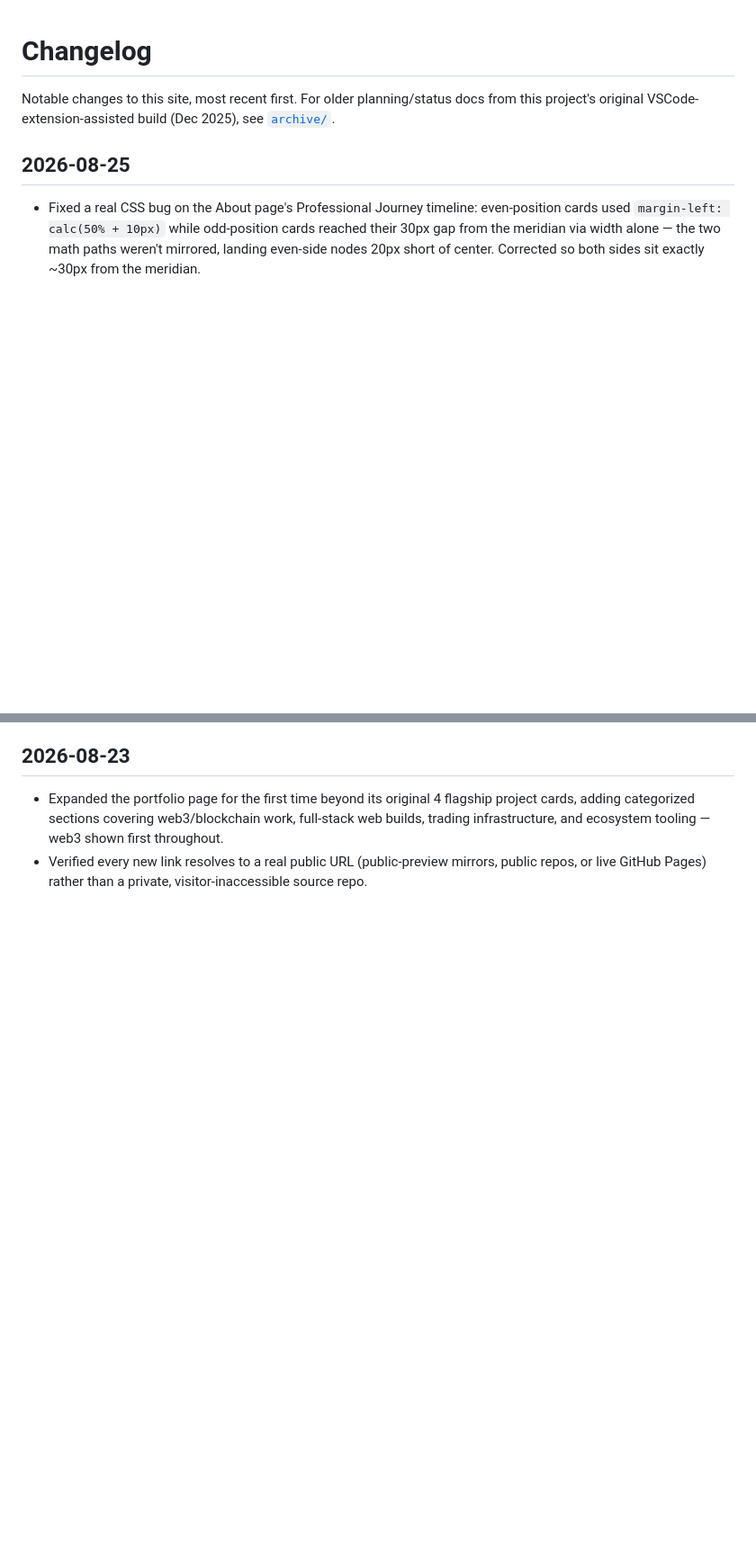
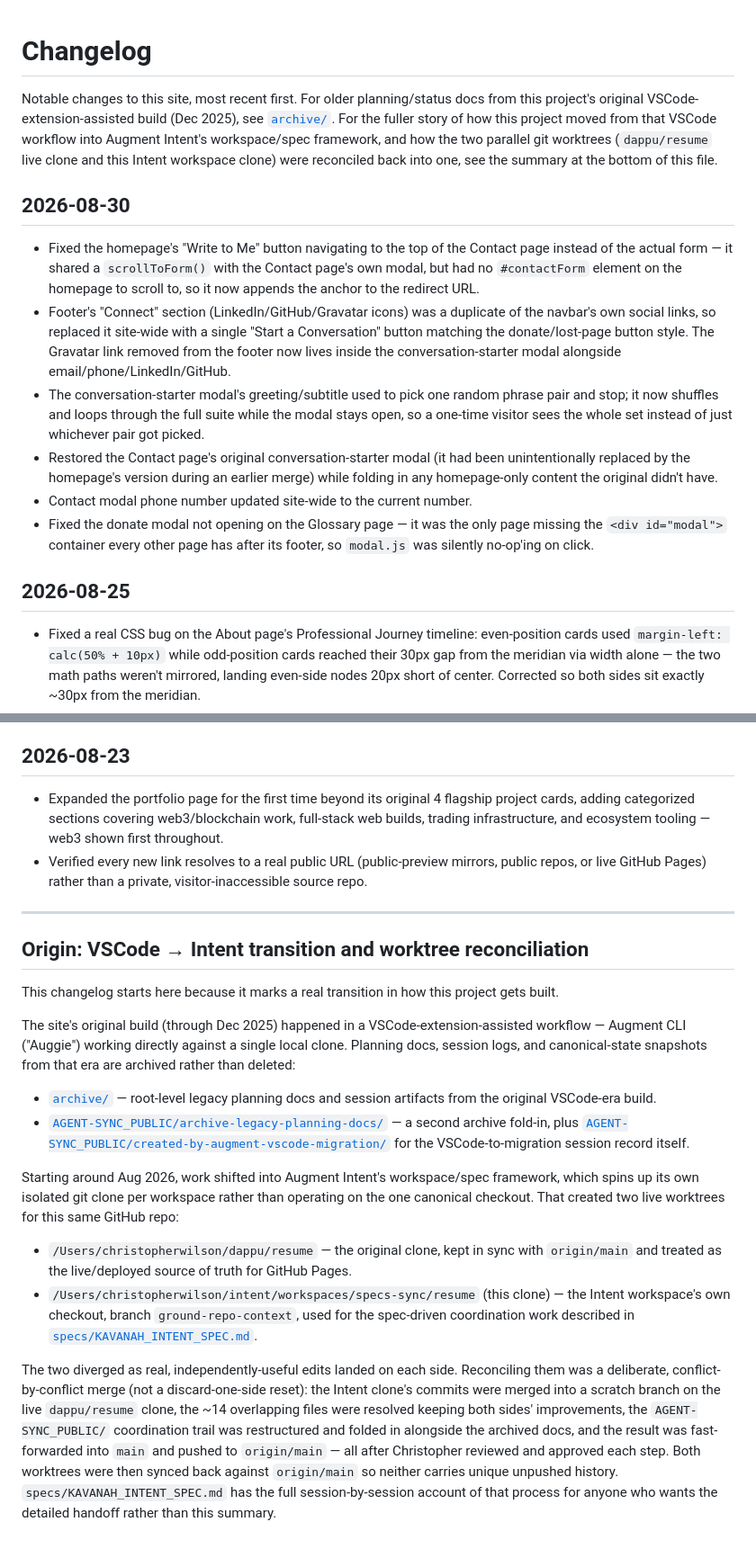
Before and after one commit to drasticstatic/resume, a Markdown page: CHANGELOG.md, 2 parts joined by grey strips. Shown at 90% size. Rendered like a GitHub page; blank space fills up the shorter version.

Commit message:
Update CHANGELOG.md with recent work, add VSCode-to-Intent origin summary
Documents the modal/footer/donate-modal fixes and phone number update from
this session, plus a new bottom section summarizing the project's shift
from the VSCode-era build to Augment Intent's workspace framework and how
the resulting dappu/resume + Intent-workspace worktrees were reconciled.
Points to archive/ and AGENT-SYNC_PUBLIC/ for the detailed record.

Also codifies "keep CHANGELOG.md current as you work" as an explicit
CLAUDE.md rule so it doesn't lag behind actual changes again.

```diff
--- a/CHANGELOG.md
+++ b/CHANGELOG.md
@@ -1,7 +1,32 @@
 # Changelog
 
 Notable changes to this site, most recent first. For older planning/status docs from this
-project's original VSCode-extension-assisted build (Dec 2025), see [`archive/`](archive/).
+project's original VSCode-extension-assisted build (Dec 2025), see [`archive/`](archive/). For
+the fuller story of how this project moved from that VSCode workflow into Augment Intent's
+workspace/spec framework, and how the two parallel git worktrees (`dappu/resume` live clone and
+this Intent workspace clone) were reconciled back into one, see the summary at the bottom of this
+file.
+
+## 2026-08-30
+
+- Fixed the homepage's "Write to Me" button navigating to the top of the Contact page instead of
+  the actual form — it shared a `scrollToForm()` with the Contact page's own modal, but had no
+  `#contactForm` element on the homepage to scroll to, so it now appends the anchor to the
+  redirect URL.
+- Footer's "Connect" section (LinkedIn/GitHub/Gravatar icons) was a duplicate of the navbar's own
+  social links, so replaced it site-wide with a single "Start a Conversation" button matching the
+  donate/lost-page button style. The Gravatar link removed from the footer now lives inside the
+  conversation-starter modal alongside email/phone/LinkedIn/GitHub.
+- The conversation-starter modal's greeting/subtitle used to pick one random phrase pair and stop;
+  it now shuffles and loops through the full suite while the modal stays open, so a one-time
+  visitor sees the whole set instead of just whichever pair got picked.
+- Restored the Contact page's original conversation-starter modal (it had been unintentionally
+  replaced by the homepage's version during an earlier merge) while folding in any homepage-only
+  content the original didn't have.
+- Contact modal phone number updated site-wide to the current number.
+- Fixed the donate modal not opening on the Glossary page — it was the only page missing the
+  `<div id="modal">` container every other page has after its footer, so `modal.js` was silently
+  no-op'ing on click.
 
 ## 2026-08-25
 
@@ -48,3 +73,39 @@ project's original VSCode-extension-assisted build (Dec 2025), see [`archive/`](
   infrastructure, and ecosystem tooling — web3 shown first throughout.
 - Verified every new link resolves to a real public URL (public-preview mirrors, public repos, or
   live GitHub Pages) rather than a private, visitor-inaccessible source repo.
+
+---
+
+## Origin: VSCode → Intent transition and worktree reconciliation
+
+This changelog starts here because it marks a real transition in how this project gets built.
+
+The site's original build (through Dec 2025) happened in a VSCode-extension-assisted workflow —
+Augment CLI ("Auggie") working directly against a single local clone. Planning docs, session logs,
+and canonical-state snapshots from that era are archived rather than deleted:
+
+- [`archive/`](archive/) — root-level legacy planning docs and session artifacts from the original
+  VSCode-era build.
+- [`AGENT-SYNC_PUBLIC/archive-legacy-planning-docs/`](AGENT-SYNC_PUBLIC/archive-legacy-planning-docs/)
+  — a second archive fold-in, plus [`AGENT-SYNC_PUBLIC/created-by-augment-vscode-migration/`](AGENT-SYNC_PUBLIC/created-by-augment-vscode-migration/)
+  for the VSCode-to-migration session record itself.
+
+Starting around Aug 2026, work shifted into Augment Intent's workspace/spec framework, which
+spins up its own isolated git clone per workspace rather than operating on the one canonical
+checkout. That created two live worktrees for this same GitHub repo:
+
+- `/Users/christopherwilson/dappu/resume` — the original clone, kept in sync with `origin/main`
+  and treated as the live/deployed source of truth for GitHub Pages.
+- `/Users/christopherwilson/intent/workspaces/specs-sync/resume` (this clone) — the Intent
+  workspace's own checkout, branch `ground-repo-context`, used for the spec-driven coordination
+  work described in [`specs/KAVANAH_INTENT_SPEC.md`](specs/KAVANAH_INTENT_SPEC.md).
+
+The two diverged as real, independently-useful edits landed on each side. Reconciling them was a
+deliberate, conflict-by-conflict merge (not a discard-one-side reset): the Intent clone's commits
+were merged into a scratch branch on the live `dappu/resume` clone, the ~14 overlapping files were
+resolved keeping both sides' improvements, the `AGENT-SYNC_PUBLIC/` coordination trail was
+restructured and folded in alongside the archived docs, and the result was fast-forwarded into
+`main` and pushed to `origin/main` — all after Christopher reviewed and approved each step. Both
+worktrees were then synced back against `origin/main` so neither carries unique unpushed history.
+`specs/KAVANAH_INTENT_SPEC.md` has the full session-by-session account of that process for anyone
+who wants the detailed handoff rather than this summary.
```
Also changed, not shown: CLAUDE.md (+4 -0 lines).
